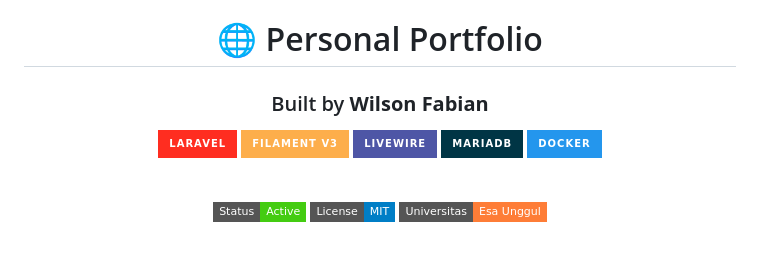
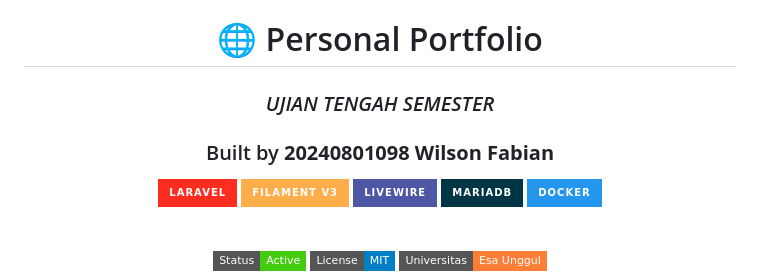
Before and after one commit to wilson092/portofolio-2026, a Markdown page: README.md, the part around the change. Rendered like a GitHub page; badges without logos; blank space fills up the shorter version.

```diff
--- a/README.md
+++ b/README.md
@@ -1,8 +1,8 @@
 <div align="center">
 
 # 🌐 Personal Portfolio
-
-### Built by **Wilson Fabian**
+###  *UJIAN TENGAH SEMESTER*
+### Built by **20240801098 Wilson Fabian**
 
 
 ![Laravel](https://img.shields.io/badge/Laravel-FF2D20?style=for-the-badge&logo=laravel&logoColor=white)
```
